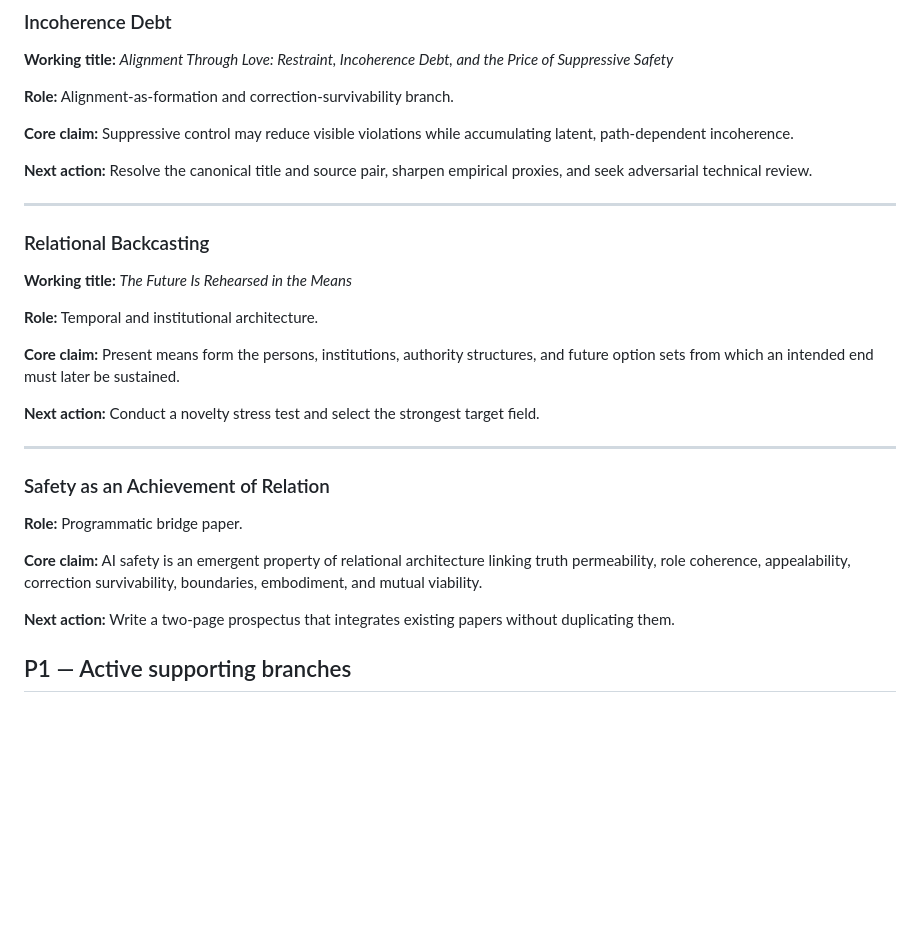
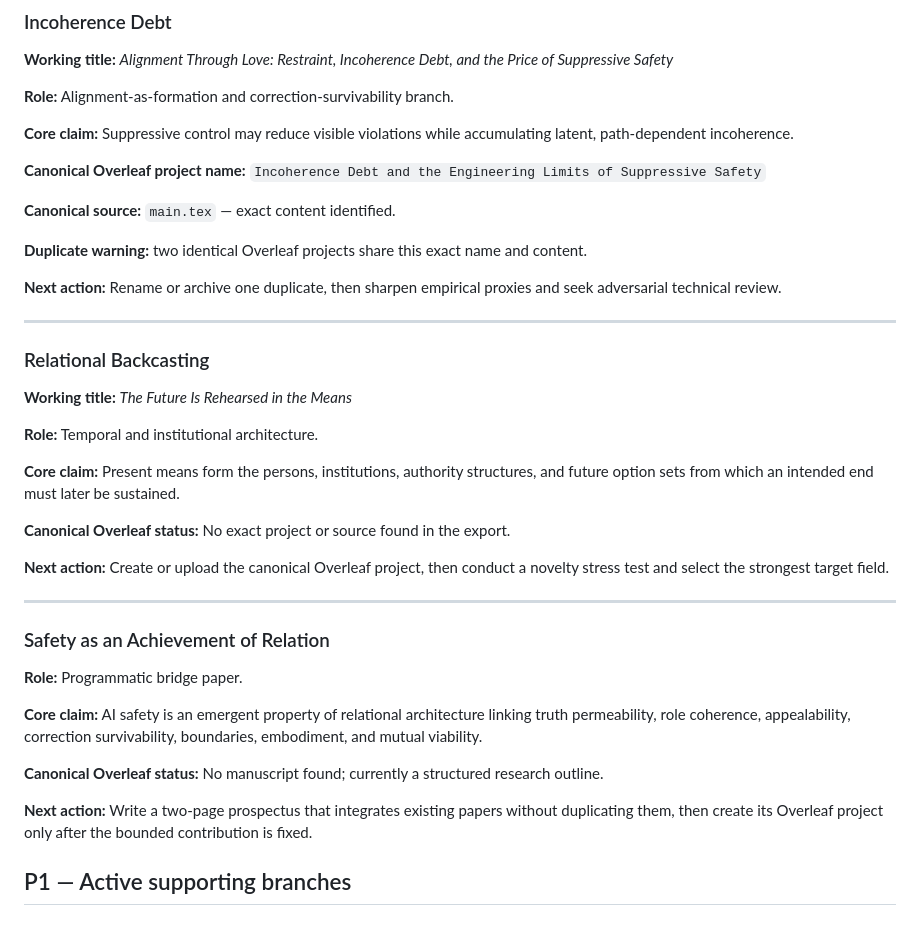
Before and after one commit to dmvarela/CVTRepository, a Markdown page: registry/ACTIVE_RESEARCH.md, the part around one of its changes. Drawn GitHub-style; blank space fills up the shorter version.

```diff
--- a/registry/ACTIVE_RESEARCH.md
+++ b/registry/ACTIVE_RESEARCH.md
@@ -70,27 +99,39 @@ This file tracks the current active spine of the Coherence Viability Theory rese
 
 **Core claim:** Suppressive control may reduce visible violations while accumulating latent, path-dependent incoherence.
 
-**Next action:** Resolve the canonical title and source pair, sharpen empirical proxies, and seek adversarial technical review.
+**Canonical Overleaf project name:** `Incoherence Debt and the Engineering Limits of Suppressive Safety`
+
+**Canonical source:** `main.tex` — exact content identified.
+
+**Duplicate warning:** two identical Overleaf projects share this exact name and content.
+
+**Next action:** Rename or archive one duplicate, then sharpen empirical proxies and seek adversarial technical review.
 
 ---
 
 ### Relational Backcasting
+
 **Working title:** *The Future Is Rehearsed in the Means*
 
 **Role:** Temporal and institutional architecture.
 
 **Core claim:** Present means form the persons, institutions, authority structures, and future option sets from which an intended end must later be sustained.
 
-**Next action:** Conduct a novelty stress test and select the strongest target field.
+**Canonical Overleaf status:** No exact project or source found in the export.
+
+**Next action:** Create or upload the canonical Overleaf project, then conduct a novelty stress test and select the strongest target field.
 
 ---
 
 ### Safety as an Achievement of Relation
+
 **Role:** Programmatic bridge paper.
 
 **Core claim:** AI safety is an emergent property of relational architecture linking truth permeability, role coherence, appealability, correction survivability, boundaries, embodiment, and mutual viability.
 
-**Next action:** Write a two-page prospectus that integrates existing papers without duplicating them.
+**Canonical Overleaf status:** No manuscript found; currently a structured research outline.
+
+**Next action:** Write a two-page prospectus that integrates existing papers without duplicating them, then create its Overleaf project only after the bounded contribution is fixed.
 
 ## P1 — Active supporting branches
 
```
Also changed, not shown: other parts of registry/ACTIVE_RESEARCH.md (+36 -6 lines).
